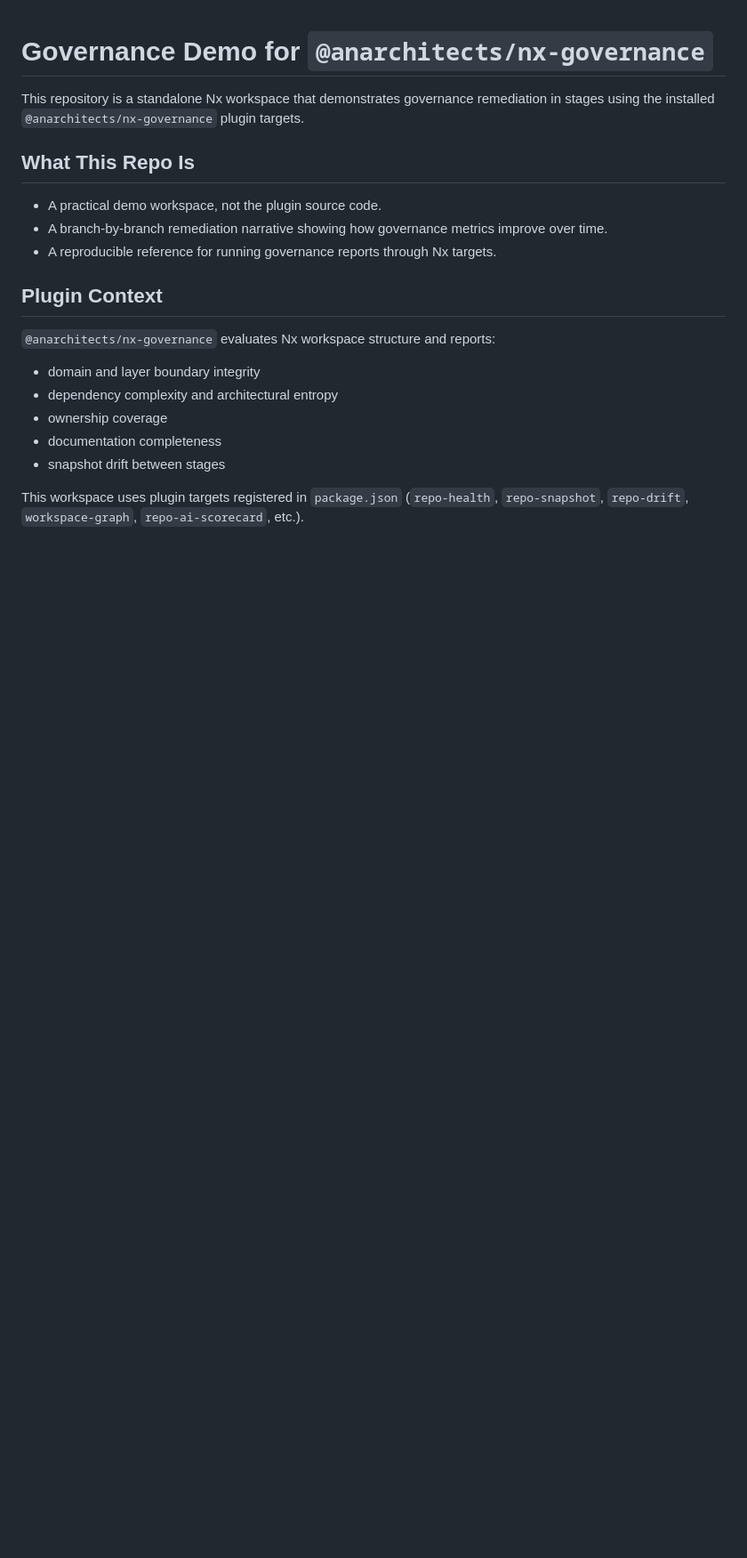
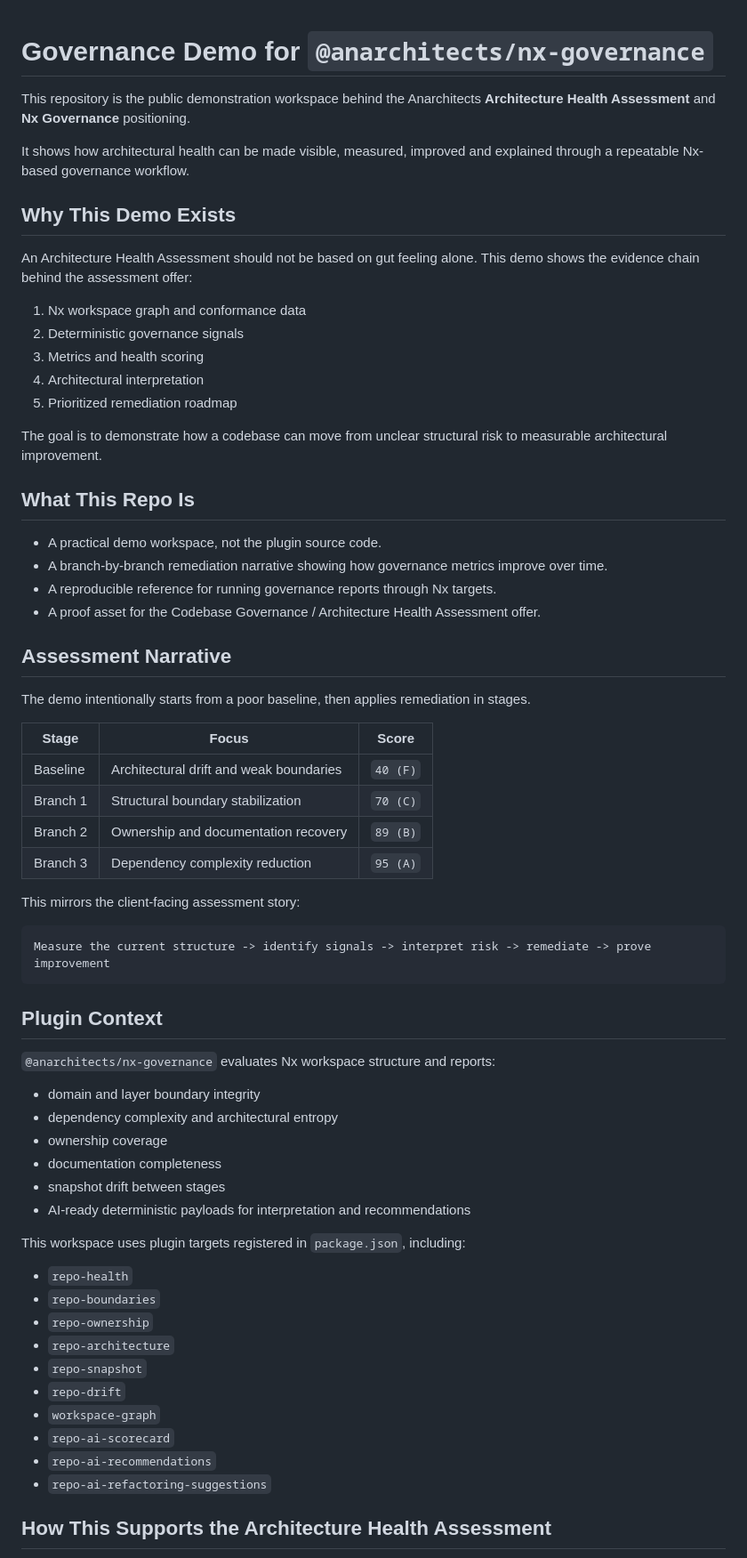
Before and after one commit to anarchitects/governance-demo, a Markdown page: README.md, the part around one of its changes. Shown at 89% size. Rendered like a GitHub page; blank space fills up the shorter version.

Commit message:
docs: align governance demo with assessment positioning

````diff
--- a/README.md
+++ b/README.md
@@ -1,12 +1,44 @@
 # Governance Demo for `@anarchitects/nx-governance`
 
-This repository is a standalone Nx workspace that demonstrates governance remediation in stages using the installed `@anarchitects/nx-governance` plugin targets.
+This repository is the public demonstration workspace behind the Anarchitects **Architecture Health Assessment** and **Nx Governance** positioning.
+
+It shows how architectural health can be made visible, measured, improved and explained through a repeatable Nx-based governance workflow.
+
+## Why This Demo Exists
+
+An Architecture Health Assessment should not be based on gut feeling alone. This demo shows the evidence chain behind the assessment offer:
+
+1. Nx workspace graph and conformance data
+2. Deterministic governance signals
+3. Metrics and health scoring
+4. Architectural interpretation
+5. Prioritized remediation roadmap
+
+The goal is to demonstrate how a codebase can move from unclear structural risk to measurable architectural improvement.
 
 ## What This Repo Is
 
 - A practical demo workspace, not the plugin source code.
 - A branch-by-branch remediation narrative showing how governance metrics improve over time.
 - A reproducible reference for running governance reports through Nx targets.
+- A proof asset for the Codebase Governance / Architecture Health Assessment offer.
+
+## Assessment Narrative
+
+The demo intentionally starts from a poor baseline, then applies remediation in stages.
+
+| Stage | Focus | Score |
+| --- | --- | --- |
+| Baseline | Architectural drift and weak boundaries | `40 (F)` |
+| Branch 1 | Structural boundary stabilization | `70 (C)` |
+| Branch 2 | Ownership and documentation recovery | `89 (B)` |
+| Branch 3 | Dependency complexity reduction | `95 (A)` |
+
+This mirrors the client-facing assessment story:
+
+```text
+Measure the current structure -> identify signals -> interpret risk -> remediate -> prove improvement
+```
 
 ## Plugin Context
 
@@ -17,5 +49,20 @@ This repository is a standalone Nx workspace that demonstrates governance remedi
 - ownership coverage
 - documentation completeness
 - snapshot drift between stages
+- AI-ready deterministic payloads for interpretation and recommendations
 
-This workspace uses plugin targets registered in `package.json` (`repo-health`, `repo-snapshot`, `repo-drift`, `workspace-graph`, `repo-ai-scorecard`, etc.).
+This workspace uses plugin targets registered in `package.json`, including:
+
+- `repo-health`
+- `repo-boundaries`
+- `repo-ownership`
+- `repo-architecture`
+- `repo-snapshot`
+- `repo-drift`
+- `workspace-graph`
+- `repo-ai-scorecard`
+- `repo-ai-recommendations`
+- `repo-ai-refactoring-suggestions`
+
+## How This Supports the Architecture Health Assessment
+
````
Also changed, not shown: other parts of README.md (+28 -0 lines).
